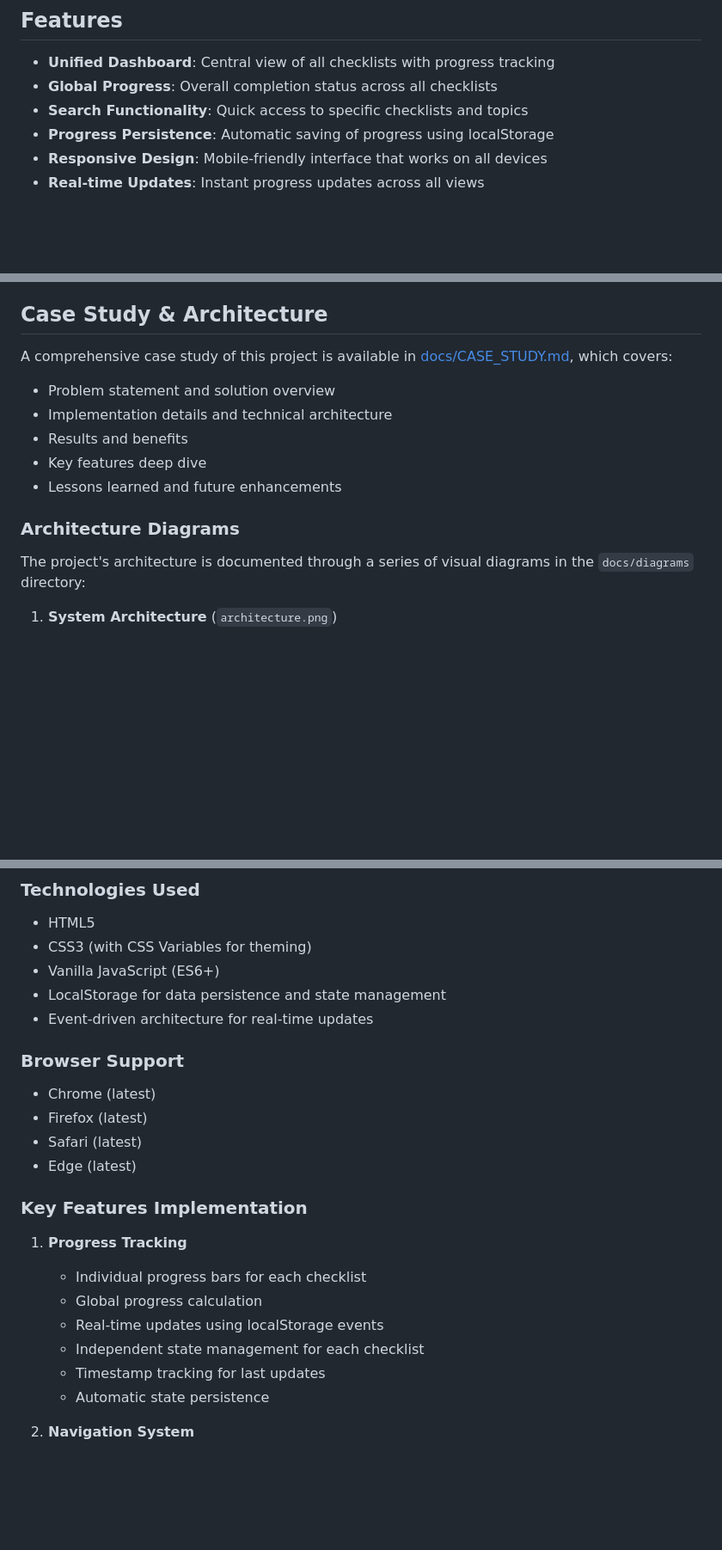
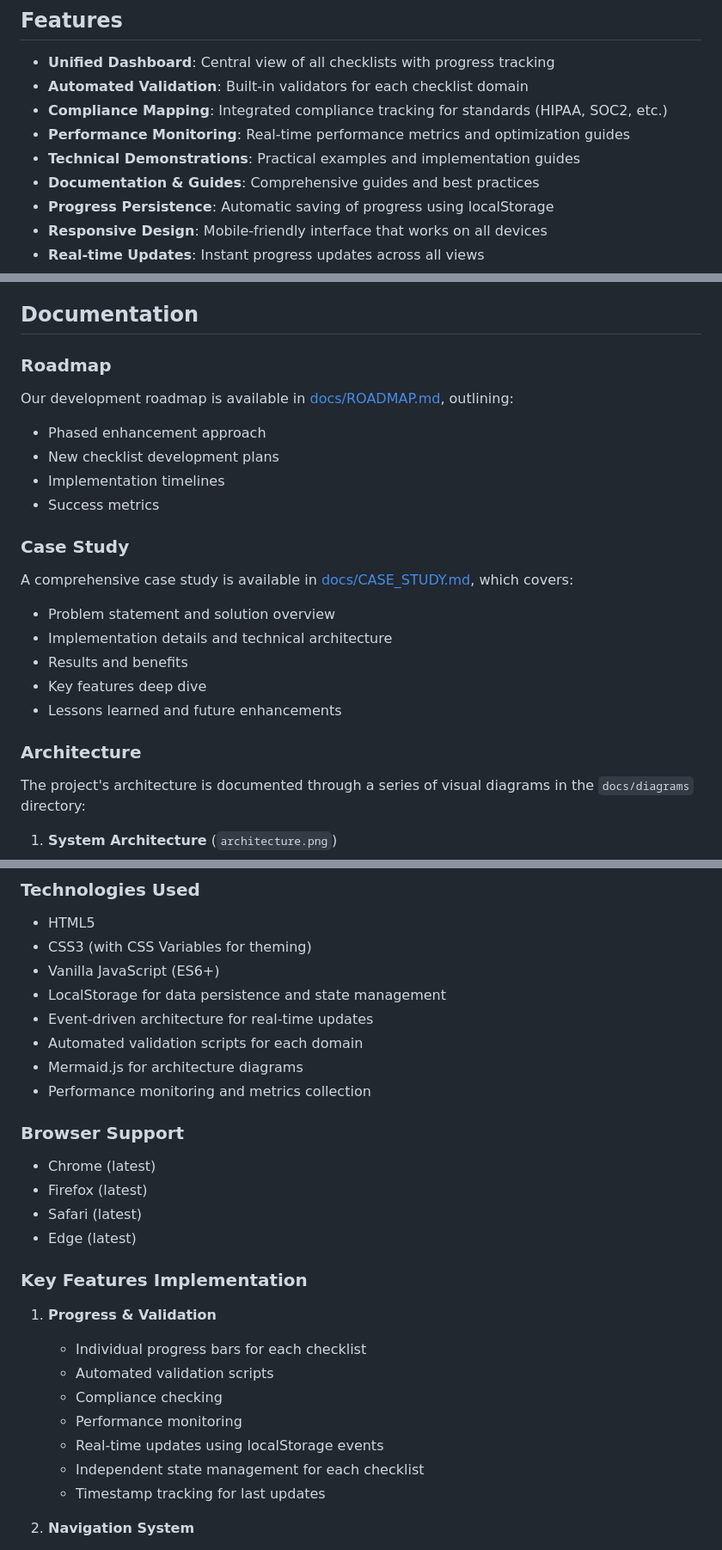
Before and after one commit to dbsectrainer/enterprise-grade-checklists, a Markdown page: README.md, 3 parts joined by grey strips. Shown at 86% size. Rendered like a GitHub page; blank space fills up the shorter version.

Commit message:
docs: Update README with new features and roadmap
- Added automated validation features
- Added compliance mapping details
- Added performance monitoring capabilities
- Added technical demonstrations
- Added roadmap reference
- Updated project structure
- Updated technologies list

```diff
--- a/README.md
+++ b/README.md
@@ -20,8 +20,11 @@ The Enterprise Checklist Dashboard provides a unified interface to manage and mo
 ## Features
 
 - **Unified Dashboard**: Central view of all checklists with progress tracking
-- **Global Progress**: Overall completion status across all checklists
-- **Search Functionality**: Quick access to specific checklists and topics
+- **Automated Validation**: Built-in validators for each checklist domain
+- **Compliance Mapping**: Integrated compliance tracking for standards (HIPAA, SOC2, etc.)
+- **Performance Monitoring**: Real-time performance metrics and optimization guides
+- **Technical Demonstrations**: Practical examples and implementation guides
+- **Documentation & Guides**: Comprehensive guides and best practices
 - **Progress Persistence**: Automatic saving of progress using localStorage
 - **Responsive Design**: Mobile-friendly interface that works on all devices
 - **Real-time Updates**: Instant progress updates across all views
@@ -41,16 +44,24 @@ You can either:
   4. Track your progress as you complete items in each checklist
   5. Use the Return to Dashboard button to navigate back to the main view
 
-## Case Study & Architecture
+## Documentation
 
-A comprehensive case study of this project is available in [docs/CASE_STUDY.md](docs/CASE_STUDY.md), which covers:
+### Roadmap
+Our development roadmap is available in [docs/ROADMAP.md](docs/ROADMAP.md), outlining:
+- Phased enhancement approach
+- New checklist development plans
+- Implementation timelines
+- Success metrics
+
+### Case Study
+A comprehensive case study is available in [docs/CASE_STUDY.md](docs/CASE_STUDY.md), which covers:
 - Problem statement and solution overview
 - Implementation details and technical architecture
 - Results and benefits
 - Key features deep dive
 - Lessons learned and future enhancements
 
-### Architecture Diagrams
+### Architecture
 
 The project's architecture is documented through a series of visual diagrams in the `docs/diagrams` directory:
 
@@ -133,6 +146,9 @@ See [docs/diagrams/README.md](docs/diagrams/README.md) for instructions on gener
 - Vanilla JavaScript (ES6+)
 - LocalStorage for data persistence and state management
 - Event-driven architecture for real-time updates
+- Automated validation scripts for each domain
+- Mermaid.js for architecture diagrams
+- Performance monitoring and metrics collection
 
 ### Browser Support
 
@@ -143,13 +159,14 @@ See [docs/diagrams/README.md](docs/diagrams/README.md) for instructions on gener
 
 ### Key Features Implementation
 
-1. **Progress Tracking**
+1. **Progress & Validation**
    - Individual progress bars for each checklist
-   - Global progress calculation
+   - Automated validation scripts
+   - Compliance checking
+   - Performance monitoring
    - Real-time updates using localStorage events
    - Independent state management for each checklist
    - Timestamp tracking for last updates
-   - Automatic state persistence
 
 2. **Navigation System**
    - Return to Dashboard button on all checklists
```
Also changed, not shown: other parts of README.md (+3 -1 lines).
